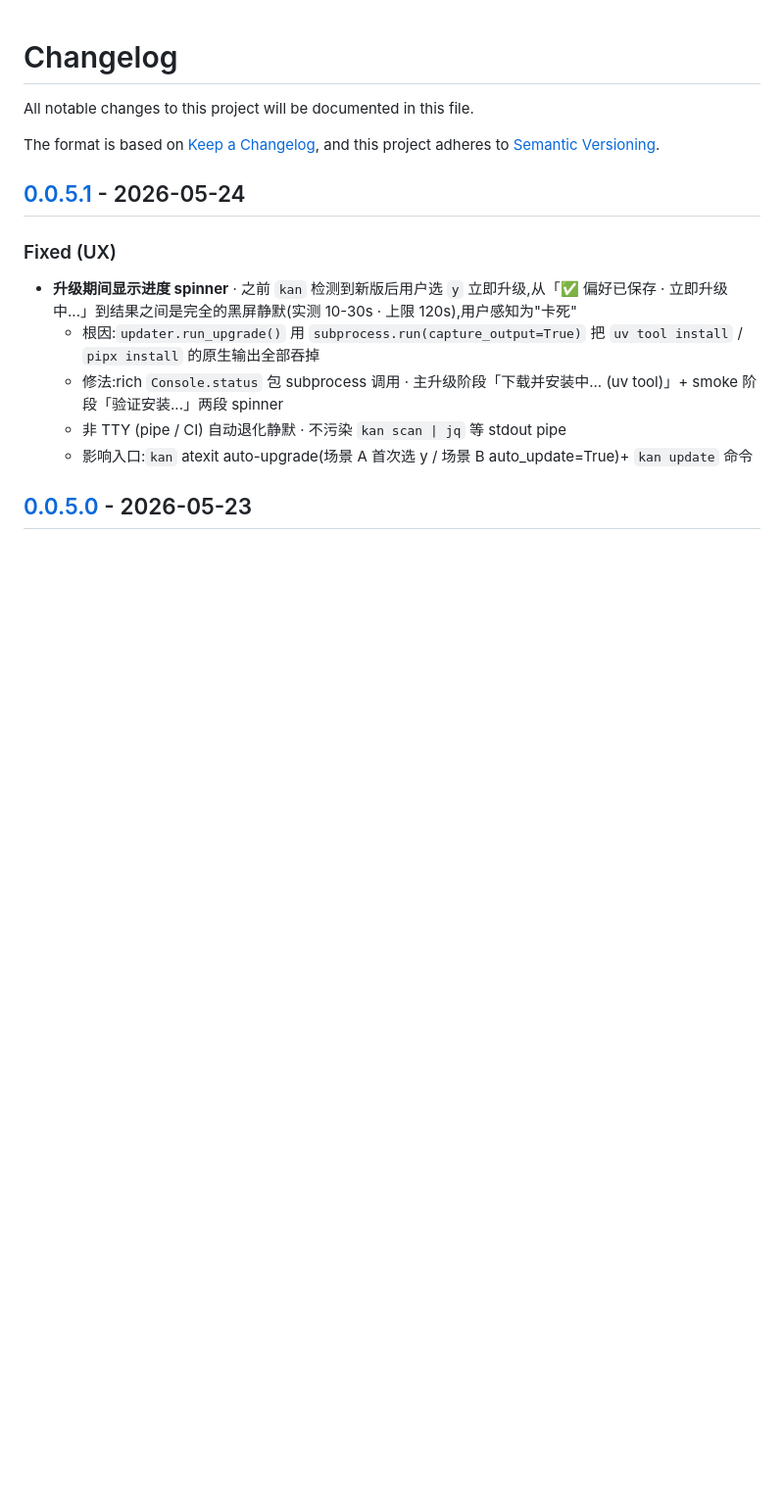
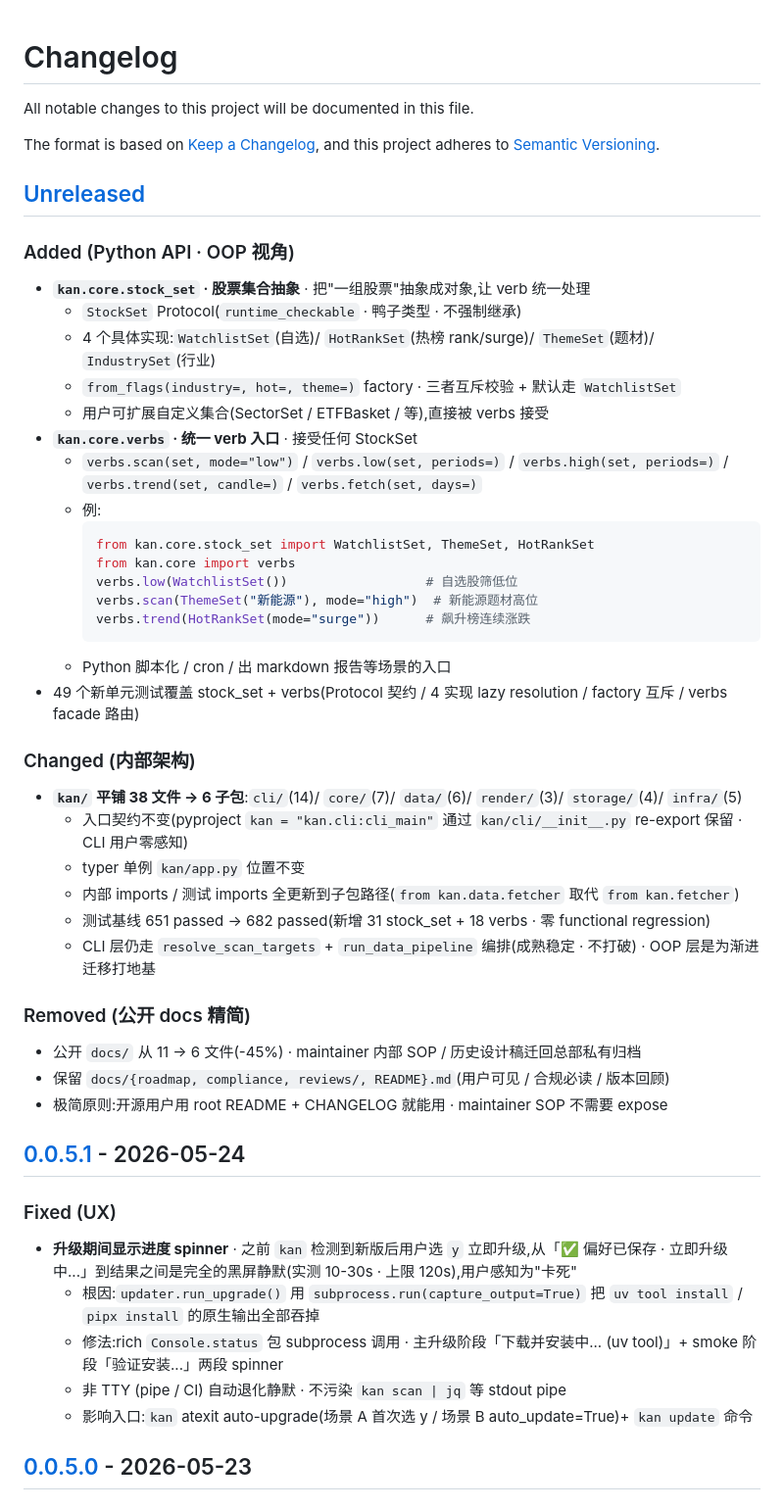
Before and after one commit to piklen/manmankan, a Markdown page: CHANGELOG.md, the part around the change. Shown at 98% size. GitHub-like rendering; blank space fills up the shorter version.

Commit message:
docs(changelog): 记 Unreleased 段 · OOP 框架 + 子包重构 + docs 精简

````diff
--- a/CHANGELOG.md
+++ b/CHANGELOG.md
@@ -4,6 +4,43 @@ All notable changes to this project will be documented in this file.
 
 The format is based on [Keep a Changelog](https://keepachangelog.com/en/1.1.0/),
 and this project adheres to [Semantic Versioning](https://semver.org/spec/v2.0.0.html).
+
+## [Unreleased]
+
+### Added (Python API · OOP 视角)
+
+- **`kan.core.stock_set` · 股票集合抽象** · 把"一组股票"抽象成对象,让 verb 统一处理
+  - `StockSet` Protocol(`runtime_checkable` · 鸭子类型 · 不强制继承)
+  - 4 个具体实现:`WatchlistSet`(自选)/ `HotRankSet`(热榜 rank/surge)/ `ThemeSet`(题材)/ `IndustrySet`(行业)
+  - `from_flags(industry=, hot=, theme=)` factory · 三者互斥校验 + 默认走 `WatchlistSet`
+  - 用户可扩展自定义集合(SectorSet / ETFBasket / 等),直接被 verbs 接受
+- **`kan.core.verbs` · 统一 verb 入口** · 接受任何 StockSet
+  - `verbs.scan(set, mode="low")` / `verbs.low(set, periods=)` / `verbs.high(set, periods=)` / `verbs.trend(set, candle=)` / `verbs.fetch(set, days=)`
+  - 例:
+    ```python
+    from kan.core.stock_set import WatchlistSet, ThemeSet, HotRankSet
+    from kan.core import verbs
+    verbs.low(WatchlistSet())                  # 自选股筛低位
+    verbs.scan(ThemeSet("新能源"), mode="high")  # 新能源题材高位
+    verbs.trend(HotRankSet(mode="surge"))      # 飙升榜连续涨跌
+    ```
+  - Python 脚本化 / cron / 出 markdown 报告等场景的入口
+- 49 个新单元测试覆盖 stock_set + verbs(Protocol 契约 / 4 实现 lazy resolution / factory 互斥 / verbs facade 路由)
+
+### Changed (内部架构)
+
+- **`kan/` 平铺 38 文件 → 6 子包**:`cli/`(14)/ `core/`(7)/ `data/`(6)/ `render/`(3)/ `storage/`(4)/ `infra/`(5)
+  - 入口契约不变(pyproject `kan = "kan.cli:cli_main"` 通过 `kan/cli/__init__.py` re-export 保留 · CLI 用户零感知)
+  - typer 单例 `kan/app.py` 位置不变
+  - 内部 imports / 测试 imports 全更新到子包路径(`from kan.data.fetcher` 取代 `from kan.fetcher`)
+  - 测试基线 651 passed → 682 passed(新增 31 stock_set + 18 verbs · 零 functional regression)
+  - CLI 层仍走 `resolve_scan_targets` + `run_data_pipeline` 编排(成熟稳定 · 不打破) · OOP 层是为渐进迁移打地基
+
+### Removed (公开 docs 精简)
+
+- 公开 `docs/` 从 11 → 6 文件(-45%) · maintainer 内部 SOP / 历史设计稿迁回总部私有归档
+- 保留 `docs/{roadmap, compliance, reviews/, README}.md`(用户可见 / 合规必读 / 版本回顾)
+- 极简原则:开源用户用 root README + CHANGELOG 就能用 · maintainer SOP 不需要 expose
 
 ## [0.0.5.1] - 2026-05-24
 
````
